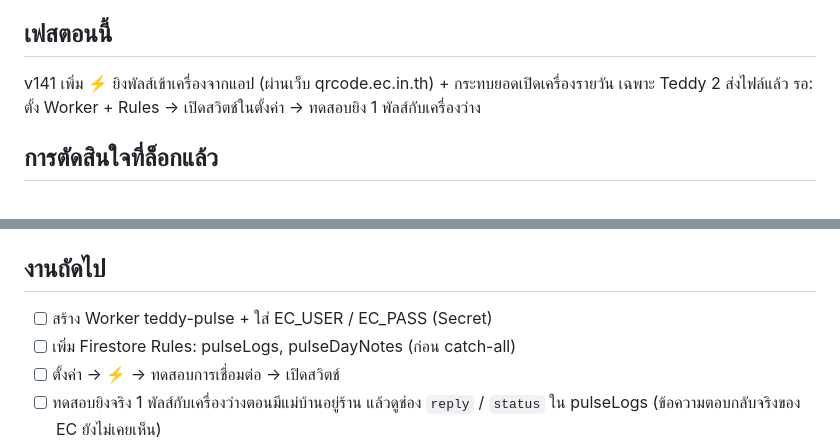
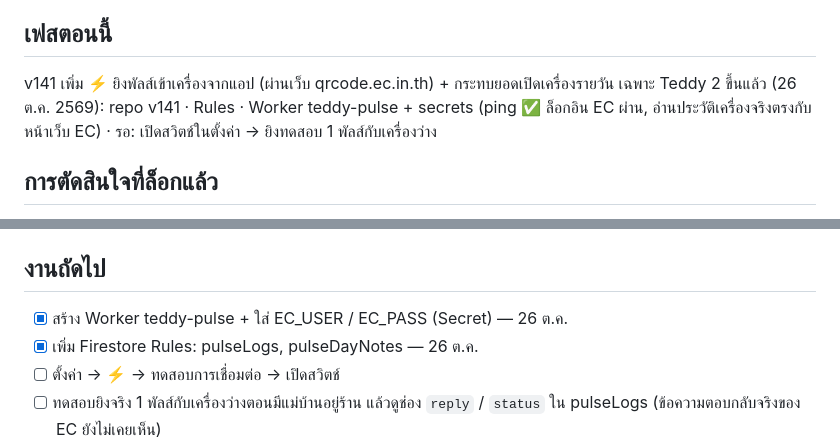
Before and after one commit to phoneyjung/otteri-teddy-app, a Markdown page: STATE.md, 2 parts joined by grey strips. Drawn GitHub-style.

Commit message:
STATE: Worker teddy-pulse + Rules ขึ้นแล้ว
Co-Authored-By: Claude Opus 5.5 <noreply@anthropic.com>
Claude-Session: https://claude.ai/code/session_015BNcLTqso7jRAPxShXfppw

```diff
--- a/STATE.md
+++ b/STATE.md
@@ -9,7 +9,7 @@
 
 ## เฟสตอนนี้
 v141 เพิ่ม ⚡ ยิงพัลส์เข้าเครื่องจากแอป (ผ่านเว็บ qrcode.ec.in.th) + กระทบยอดเปิดเครื่องรายวัน เฉพาะ Teddy 2
-ส่งไฟล์แล้ว รอ: ตั้ง Worker + Rules → เปิดสวิตช์ในตั้งค่า → ทดสอบยิง 1 พัลส์กับเครื่องว่าง
+ขึ้นแล้ว (26 ต.ค. 2569): repo v141 · Rules · Worker teddy-pulse + secrets (ping ✅ ล็อกอิน EC ผ่าน, อ่านประวัติเครื่องจริงตรงกับหน้าเว็บ EC) · รอ: เปิดสวิตช์ในตั้งค่า → ยิงทดสอบ 1 พัลส์กับเครื่องว่าง
 
 ## การตัดสินใจที่ล็อกแล้ว
 - 1 พัลส์ = 10 บาท (ดูจากประวัติ EC: QR 60฿ → Signal out 6 พัลส์) · ยิงได้ไม่เกิน 12 พัลส์ต่อครั้ง
@@ -28,8 +28,8 @@ v141 เพิ่ม ⚡ ยิงพัลส์เข้าเครื่อ
 - Firestore: `pulseLogs` (1 doc = ยิง 1 ครั้ง, id = reqId, status confirmed/forced/sent/unknown/failed/void) · `pulseDayNotes` (id = brand_YYYY-MM-DD)
 
 ## งานถัดไป
-- [ ] สร้าง Worker teddy-pulse + ใส่ EC_USER / EC_PASS (Secret)
-- [ ] เพิ่ม Firestore Rules: pulseLogs, pulseDayNotes (ก่อน catch-all)
+- [x] สร้าง Worker teddy-pulse + ใส่ EC_USER / EC_PASS (Secret) — 26 ต.ค.
+- [x] เพิ่ม Firestore Rules: pulseLogs, pulseDayNotes — 26 ต.ค.
 - [ ] ตั้งค่า → ⚡ → ทดสอบการเชื่อมต่อ → เปิดสวิตช์
 - [ ] ทดสอบยิงจริง 1 พัลส์กับเครื่องว่างตอนมีแม่บ้านอยู่ร้าน แล้วดูช่อง `reply` / `status` ใน pulseLogs (ข้อความตอบกลับจริงของ EC ยังไม่เคยเห็น)
 - [ ] เปลี่ยนรหัสเว็บ EC หลังตั้ง Worker เสร็จ (แม่บ้านไม่ต้องรู้รหัส EC อีก → ยิงนอกแอปไม่ได้)
```
